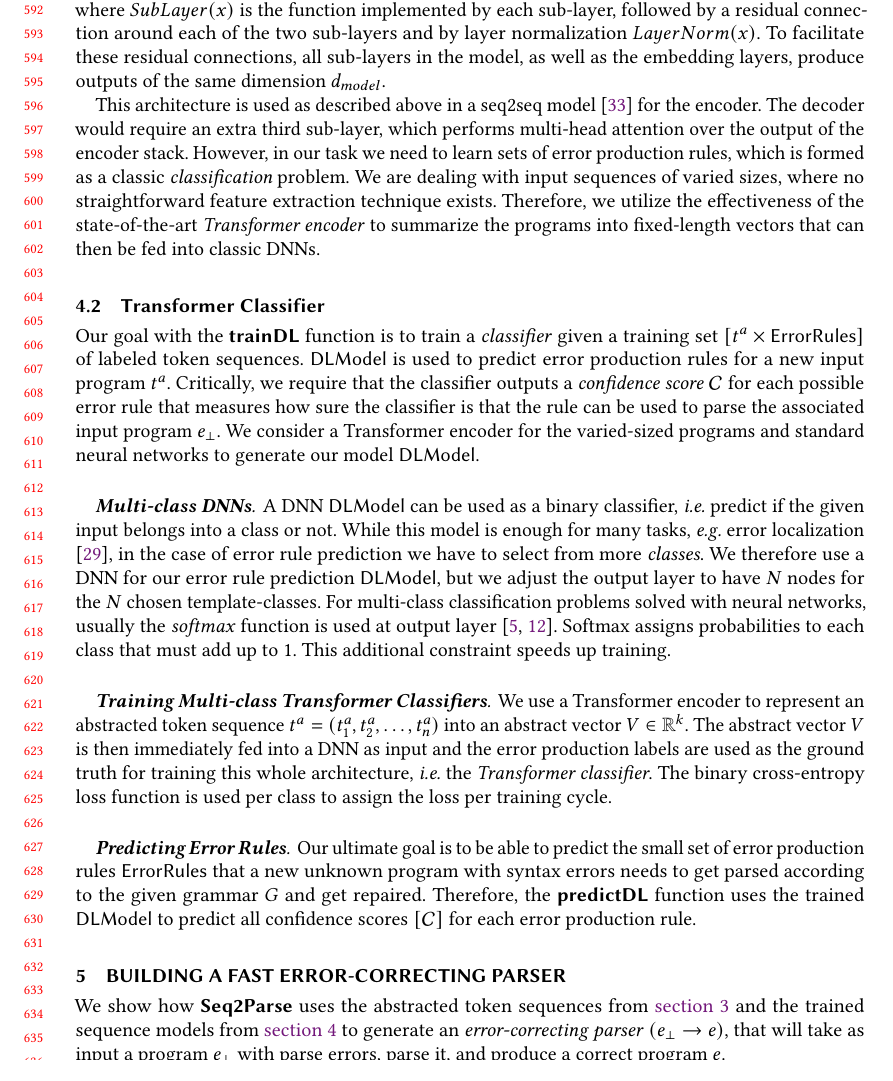
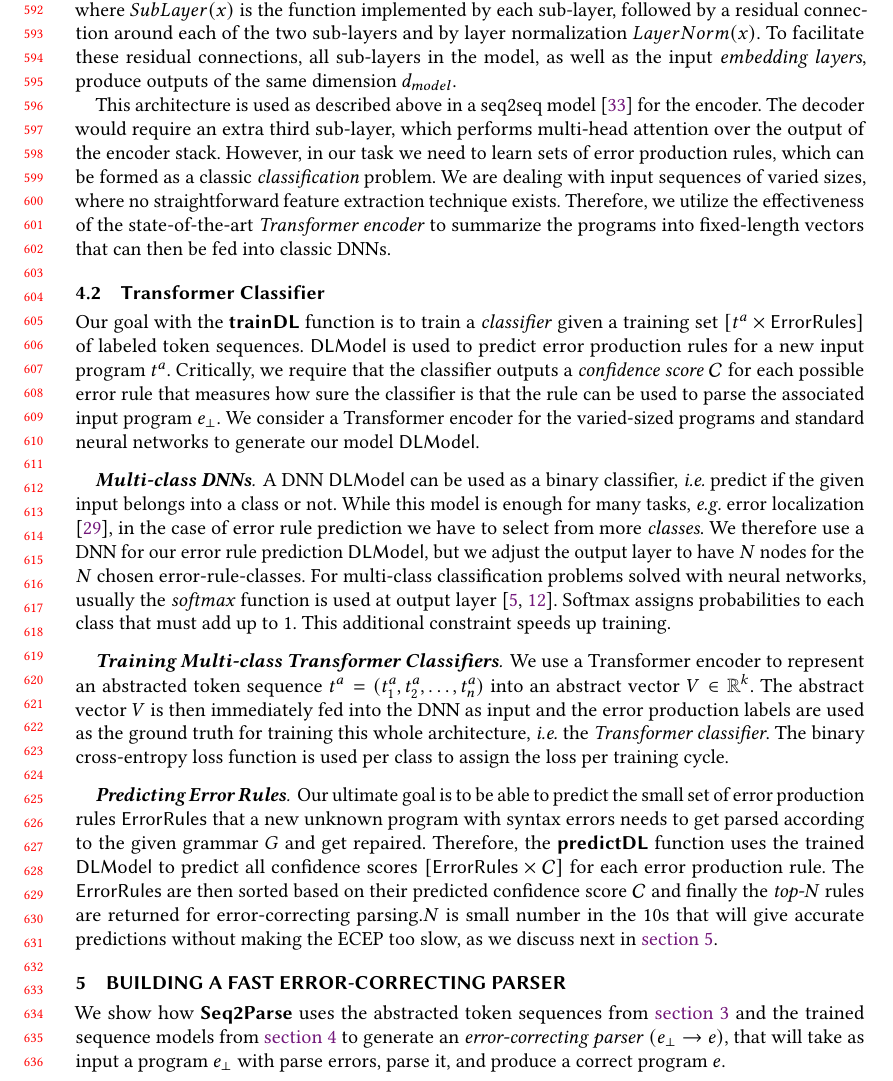
Before and after one commit to gsakkas/seq2parse, a LaTeX paper (paper/oopsla22-submission/main.tex, which reads paper/oopsla22-submission/seq-classifiers.tex): part of page 13 of 21, cut so that both start at the same text. Compiled offline with pdfLaTeX.

Commit message:
Updated ML section - transformers

```diff
--- a/paper/oopsla22-submission/seq-classifiers.tex
+++ b/paper/oopsla22-submission/seq-classifiers.tex
@@ -111,16 +111,16 @@ neural network. The output of each sub-layer is $LayerNorm(x + SubLayer(x))$,
 where $SubLayer(x)$ is the function implemented by each sub-layer, followed by a
 residual connection around each of the two sub-layers and  by layer
 normalization $LayerNorm(x)$. To facilitate these residual connections, all
-sub-layers in the model, as well as the embedding layers, produce outputs of the
-same dimension $d_{model}$.
+sub-layers in the model, as well as the input \emph{embedding layers}, produce
+outputs of the same dimension $d_{model}$.
 
 This architecture is used as described above in a seq2seq model
 \citep{Vaswani_2017} for the encoder. The decoder would require an extra third
 sub-layer, which performs multi-head attention over the output of the encoder
 stack. However, in our task we need to learn sets of error production rules,
-which is formed as a classic \emph{classification} problem. We are dealing with
-input sequences of varied sizes, where no straightforward feature extraction
-technique exists. Therefore, we utilize the effectiveness of the
+which can be formed as a classic \emph{classification} problem. We are dealing
+with input sequences of varied sizes, where no straightforward feature
+extraction technique exists. Therefore, we utilize the effectiveness of the
 state-of-the-art \emph{Transformer encoder} to summarize the programs into
 fixed-length vectors that can then be fed into classic \dnn{}s.
 
@@ -154,7 +154,7 @@ input belongs into a class or not. While this model is enough for many tasks,
 \eg error localization \citep{Sakkas_2020}, in the case of error rule prediction
 we have to select from more \emph{classes}. We therefore use a \dnn for our
 error rule prediction $\Model$, but we adjust the output layer to have $N$ nodes
-for the $N$ chosen template-classes. For multi-class classification problems
+for the $N$ chosen error-rule-classes. For multi-class classification problems
 solved with neural networks, usually the \emph{softmax} function is used at
 output layer \citep{Goodfellow-et-al-2016, Bishop-book-2006}. Softmax assigns
 probabilities to each class that must add up to 1. This additional constraint
@@ -164,10 +164,10 @@ speeds up training.
 %
 We use a Transformer encoder to represent an abstracted token sequence $t^a =
 (t^a_1, t^a_2, \dots, t^a_n)$ into an abstract vector $V \in \R^k$. The abstract
-vector $V$ is then immediately fed into a \dnn as input and the error production
-labels are used as the ground truth for training this whole architecture, \ie
-the \emph{Transformer classifier}. The binary cross-entropy loss function is
-used per class to assign the loss per training cycle.
+vector $V$ is then immediately fed into the \dnn as input and the error
+production labels are used as the ground truth for training this whole
+architecture, \ie the \emph{Transformer classifier}. The binary cross-entropy
+loss function is used per class to assign the loss per training cycle.
 
 \mypara{Predicting Error Rules}
 %
@@ -175,7 +175,12 @@ Our ultimate goal is to be able to predict the small set of error production
 rules $\errorrulessym$ that a new unknown program with syntax errors needs to
 get parsed according to the given grammar $G$ and get repaired. Therefore, the
 $\predictDLsym$ function uses the trained $\Model$ to predict all confidence
-scores $\List{\Conf}$ for each error production rule.
+scores $\List{\errorrulessym \times \Conf}$ for each error production rule. The
+$\errorrulessym$ are then sorted based on their predicted confidence score
+$\Conf$ and finally the \emph{top-N} rules are returned for error-correcting
+parsing.$N$ is small number in the 10s that will give accurate predictions
+without making the ECEP too slow, as we discuss next in
+\autoref{sec:whole-system}.
 
 % \mypara{The Prediction Algorithm}
 % Our algorithm first extracts the machine-learning-amenable dataset $D_{ML}$
```
Also changed, not shown: paper/oopsla22-submission/seq-classifiers.tex (12 more changed lines).
